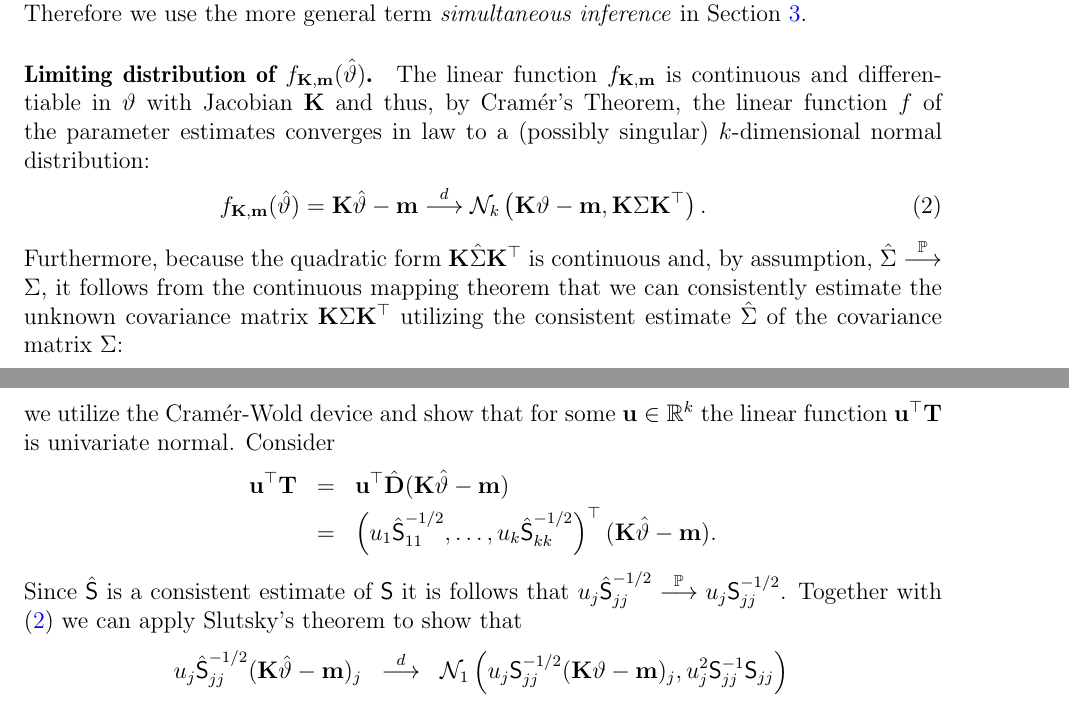
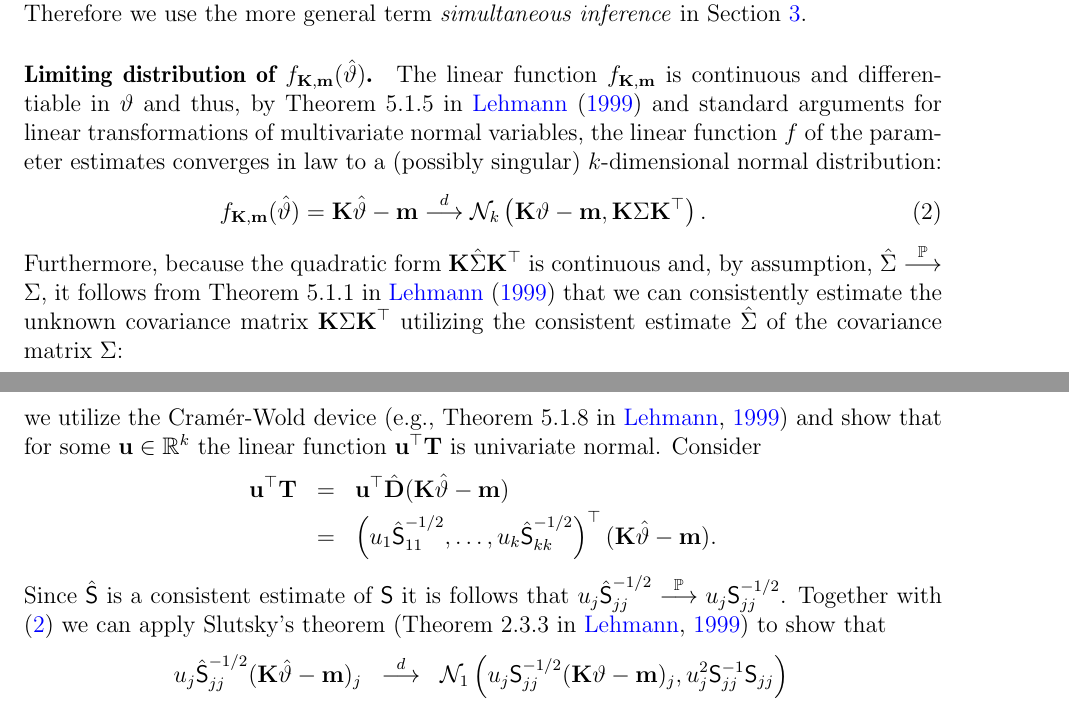
Before and after one commit to r-forge/multcomp, a LaTeX paper (trunk/multcomp/inst/paper/gpsi.tex): two parts of pages 3 and 4 of 10, joined at a grey line, cut so that both start at the same text. Compiled offline with pdfLaTeX.

Commit message:
asymptotics
git-svn-id: svn://svn.r-forge.r-project.org/svnroot/multcomp@162 edb9625f-4e0d-4859-8d74-9fd3b1da38cb

```diff
--- a/trunk/multcomp/inst/paper/gpsi.tex
+++ b/trunk/multcomp/inst/paper/gpsi.tex
@@ -169,16 +169,19 @@ are under test here. Therefore we use the more general term
 \paragraph{Limiting distribution of $f_{\K,\m}(\hat{\vartheta})$.}
 
 The linear function $f_{\K, \m}$ is continuous and differentiable in
-$\vartheta$ with Jacobian $\K$ and thus, by Cram{\'e}r's Theorem,
+$\vartheta$ and thus, by Theorem 5.1.5 in \cite{Lehmann1999} and
+standard arguments for linear transformations of multivariate normal
+variables,
 the linear function $f$ of the parameter estimates
-converges in law to a (possibly singular) $k$-dimensional normal distribution:
+converges in law to a (possibly singular) $k$-dimensional normal
+distribution:
 \begin{eqnarray} \label{dist_f}
 f_{\K, \m}(\hat{\vartheta}) = \K \hat{\vartheta} - \m
 \cL \N_k\left(\K \vartheta - \m, \K \Sigma \K^\top\right).
 \end{eqnarray}
 Furthermore, because the quadratic form $\K \hat{\Sigma} \K^\top$
 is continuous and, by assumption, $\hat{\Sigma} \cP \Sigma$,
-it follows from the continuous mapping theorem that we can
+it follows from Theorem 5.1.1 in \cite{Lehmann1999} that we can
 consistently estimate the unknown covariance matrix $\K \Sigma \K^\top$ utilizing
 the consistent estimate $\hat{\Sigma}$ of the covariance matrix $\Sigma$:
 \begin{eqnarray*}
@@ -199,7 +202,8 @@ normal distribution
 \begin{eqnarray*}
 \T \cL \N_k\left(\D(\K \vartheta - \m), \Cor := \D \S \D^\top\right)
 \end{eqnarray*}
-we utilize the Cram{\'e}r-Wold device and show that for some $\uu \in \R^k$
+we utilize the Cram{\'e}r-Wold device \citep[e.g., Theorem 5.1.8
+in][]{Lehmann1999} and show that for some $\uu \in \R^k$
 the linear function $\uu^\top \T$ is univariate normal. Consider
 \begin{eqnarray*}
 \uu^\top \T & = & \uu^\top \hat{\D} (\K \hat{\vartheta} - \m) \\
@@ -207,7 +211,8 @@ the linear function $\uu^\top \T$ is univariate normal. Consider
 \end{eqnarray*}
 Since $\hat{\S}$ is a consistent estimate of $\S$ it
 is follows that $u_j \hat{\S}_{jj}^{-1/2} \cP u_j \S_{jj}^{-1/2}$.
-Together with (\ref{dist_f}) we can apply Slutsky's theorem to show that
+Together with (\ref{dist_f}) we can apply Slutsky's theorem \citep[Theorem 2.3.3
+in][]{Lehmann1999} to show that
 \begin{eqnarray*}
 u_j \hat{\S}_{jj}^{-1/2} (\K \hat{\vartheta} - \m)_j & \cL &
 \N_1\left(u_j \S_{jj}^{-1/2} (\K \vartheta - \m)_j, u_j^2 \S_{jj}^{-1} \S_{jj}\right) \\
```
Also changed, not shown: trunk/multcomp/inst/paper/references.bib (+9 -0 lines), trunk/multcomp/inst/paper/gpsi.tex (1 more changed lines).
